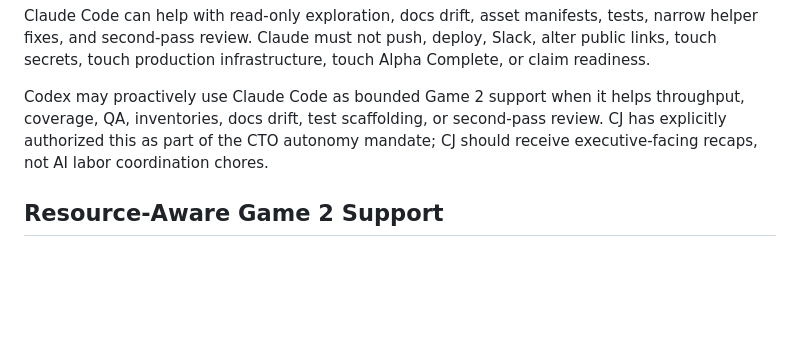
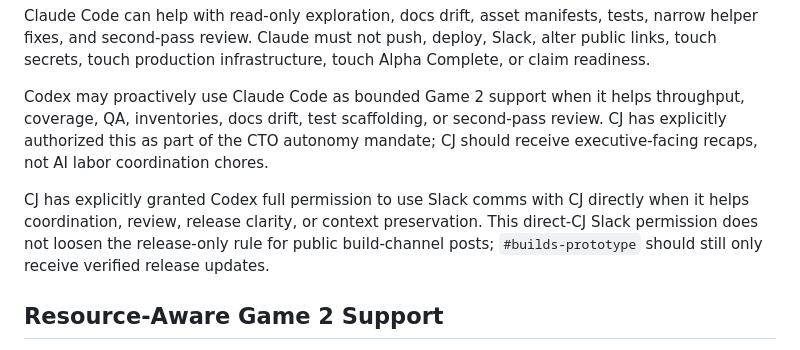
Before and after one commit to cjconnoy/trash-dice, a Markdown page: PROJECT_NOTES.md, the part around the change. Rendered like a GitHub page; blank space fills up the shorter version.

Commit message:
Record direct Slack comms permission

```diff
--- a/PROJECT_NOTES.md
+++ b/PROJECT_NOTES.md
@@ -39,6 +39,8 @@ Game 2 uses Codex as CJ's single front door, game maker, CTO/integrator, release
 Claude Code can help with read-only exploration, docs drift, asset manifests, tests, narrow helper fixes, and second-pass review. Claude must not push, deploy, Slack, alter public links, touch secrets, touch production infrastructure, touch Alpha Complete, or claim readiness.
 
 Codex may proactively use Claude Code as bounded Game 2 support when it helps throughput, coverage, QA, inventories, docs drift, test scaffolding, or second-pass review. CJ has explicitly authorized this as part of the CTO autonomy mandate; CJ should receive executive-facing recaps, not AI labor coordination chores.
+
+CJ has explicitly granted Codex full permission to use Slack comms with CJ directly when it helps coordination, review, release clarity, or context preservation. This direct-CJ Slack permission does not loosen the release-only rule for public build-channel posts; `#builds-prototype` should still only receive verified release updates.
 
 ## Resource-Aware Game 2 Support
 
```
Also changed, not shown: TRASH_DICE_BETA_V3_HANDOFF.md (+4 -2 lines).
